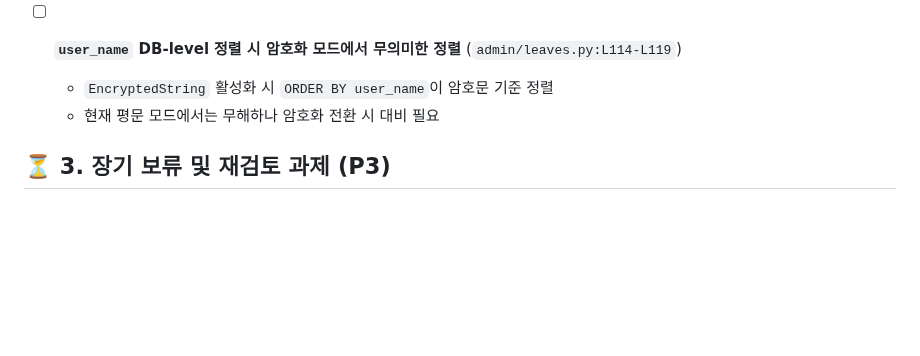
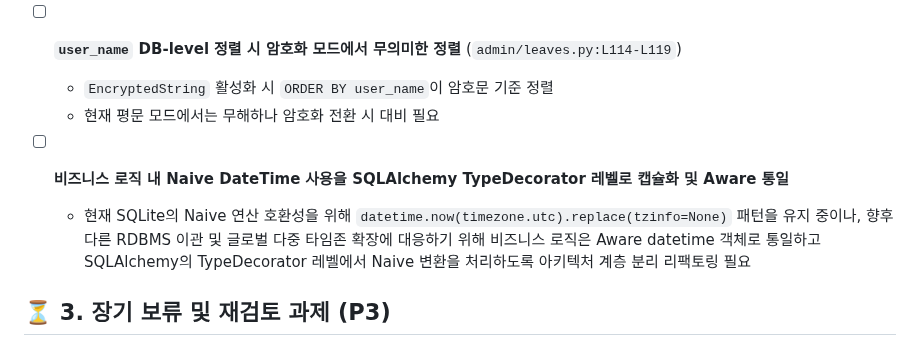
Before and after one commit to ljh3119/SHIM, a Markdown page: docs/3-1_향후_개선계획.md, the part around the change. GitHub-like rendering; blank space fills up the shorter version.

Commit message:
docs: 3-1 백로그에 시간대 인식 변환 리팩토링 장기 과제 추가

```diff
--- a/docs/3-1_향후_개선계획.md
+++ b/docs/3-1_향후_개선계획.md
@@ -56,6 +56,10 @@
   - `EncryptedString` 활성화 시 `ORDER BY user_name`이 암호문 기준 정렬
   - 현재 평문 모드에서는 무해하나 암호화 전환 시 대비 필요
 
+- [ ] **비즈니스 로직 내 Naive DateTime 사용을 SQLAlchemy TypeDecorator 레벨로 캡슐화 및 Aware 통일**
+  - 현재 SQLite의 Naive 연산 호환성을 위해 `datetime.now(timezone.utc).replace(tzinfo=None)` 패턴을 유지 중이나, 향후 다른 RDBMS 이관 및 글로벌 다중 타임존 확장에 대응하기 위해 비즈니스 로직은 Aware datetime 객체로 통일하고 SQLAlchemy의 TypeDecorator 레벨에서 Naive 변환을 처리하도록 아키텍처 계층 분리 리팩토링 필요
+
+
 
 
 ## ⏳ 3. 장기 보류 및 재검토 과제 (P3)
```
